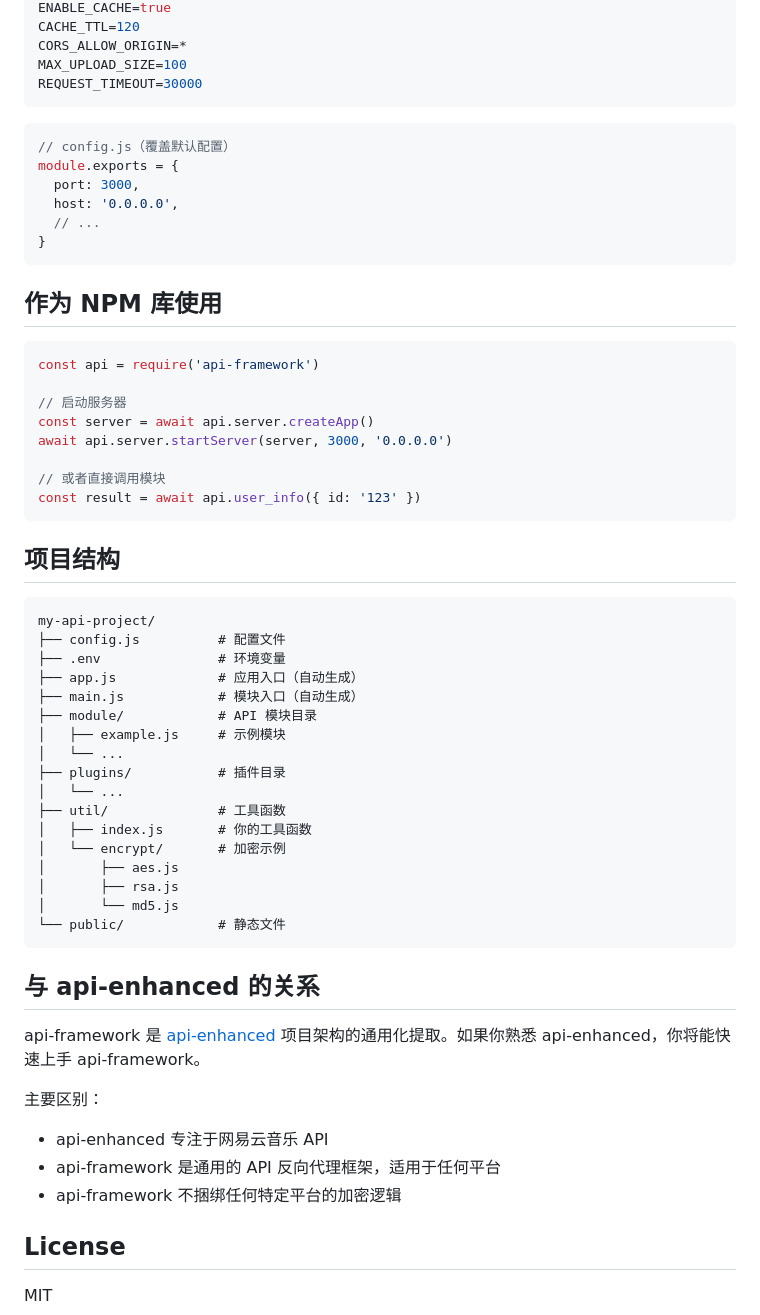
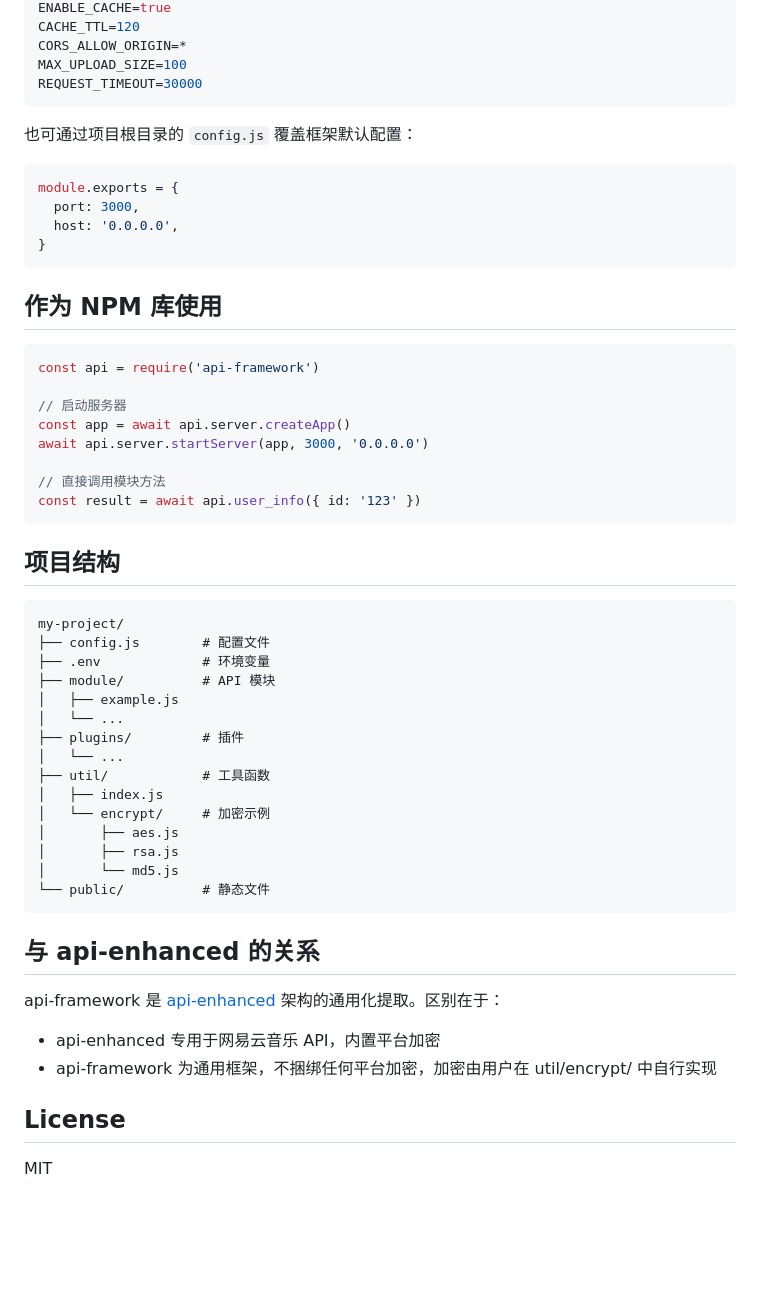
Before and after one commit to NeteaseCloudMusicApiEnhanced/api-framework, a Markdown page: README.md, the part around one of its changes. Drawn GitHub-style; blank space fills up the shorter version.

````diff
--- a/README.md
+++ b/README.md
@@ -171,12 +147,12 @@ MAX_UPLOAD_SIZE=100
 REQUEST_TIMEOUT=30000
 ```
 
+也可通过项目根目录的 `config.js` 覆盖框架默认配置：
+
 ```javascript
-// config.js（覆盖默认配置）
 module.exports = {
   port: 3000,
   host: '0.0.0.0',
-  // ...
 }
 ```
 
@@ -186,43 +162,39 @@ module.exports = {
 const api = require('api-framework')
 
 // 启动服务器
-const server = await api.server.createApp()
-await api.server.startServer(server, 3000, '0.0.0.0')
+const app = await api.server.createApp()
+await api.server.startServer(app, 3000, '0.0.0.0')
 
-// 或者直接调用模块
+// 直接调用模块方法
 const result = await api.user_info({ id: '123' })
 ```
 
 ## 项目结构
 
 ```
-my-api-project/
-├── config.js          # 配置文件
-├── .env               # 环境变量
-├── app.js             # 应用入口（自动生成）
-├── main.js            # 模块入口（自动生成）
-├── module/            # API 模块目录
-│   ├── example.js     # 示例模块
+my-project/
+├── config.js        # 配置文件
+├── .env             # 环境变量
+├── module/          # API 模块
+│   ├── example.js
 │   └── ...
-├── plugins/           # 插件目录
+├── plugins/         # 插件
 │   └── ...
-├── util/              # 工具函数
-│   ├── index.js       # 你的工具函数
-│   └── encrypt/       # 加密示例
+├── util/            # 工具函数
+│   ├── index.js
+│   └── encrypt/     # 加密示例
 │       ├── aes.js
 │       ├── rsa.js
 │       └── md5.js
-└── public/            # 静态文件
+└── public/          # 静态文件
 ```
 
 ## 与 api-enhanced 的关系
 
-api-framework 是 [api-enhanced](https://github.com/NeteaseCloudMusicApiEnhanced/api-enhanced) 项目架构的通用化提取。如果你熟悉 api-enhanced，你将能快速上手 api-framework。
+api-framework 是 [api-enhanced](https://github.com/NeteaseCloudMusicApiEnhanced/api-enhanced) 架构的通用化提取。区别在于：
 
-主要区别：
-- api-enhanced 专注于网易云音乐 API
-- api-framework 是通用的 API 反向代理框架，适用于任何平台
-- api-framework 不捆绑任何特定平台的加密逻辑
+- api-enhanced 专用于网易云音乐 API，内置平台加密
+- api-framework 为通用框架，不捆绑任何平台加密，加密由用户在 util/encrypt/ 中自行实现
 
 ## License
 
````
Also changed, not shown: other parts of README.md (+48 -72 lines).
